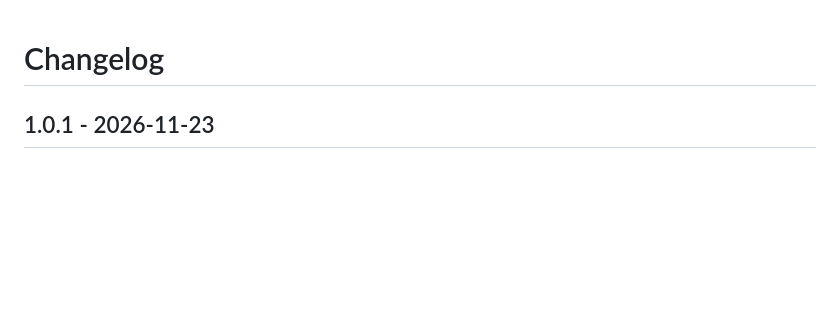
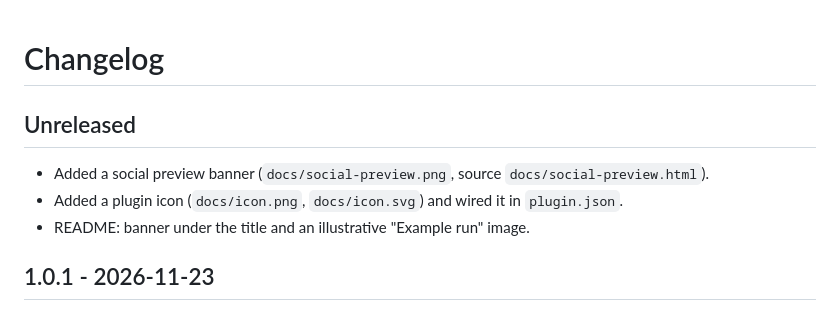
Before and after one commit to moiz7-dev/claude-code-engineering-team, a Markdown page: CHANGELOG.md, the part around the change. Rendered like a GitHub page; blank space fills up the shorter version.

```diff
--- a/CHANGELOG.md
+++ b/CHANGELOG.md
@@ -1,4 +1,10 @@
 # Changelog
+
+## Unreleased
+
+- Added a social preview banner (`docs/social-preview.png`, source `docs/social-preview.html`).
+- Added a plugin icon (`docs/icon.png`, `docs/icon.svg`) and wired it in `plugin.json`.
+- README: banner under the title and an illustrative "Example run" image.
 
 ## 1.0.1 - 2026-11-23
 
```
Also changed, not shown: README.md (+10 -0 lines), docs/example-run.png (added), docs/icon.png (added), docs/social-preview.png (added), 4 other files.
